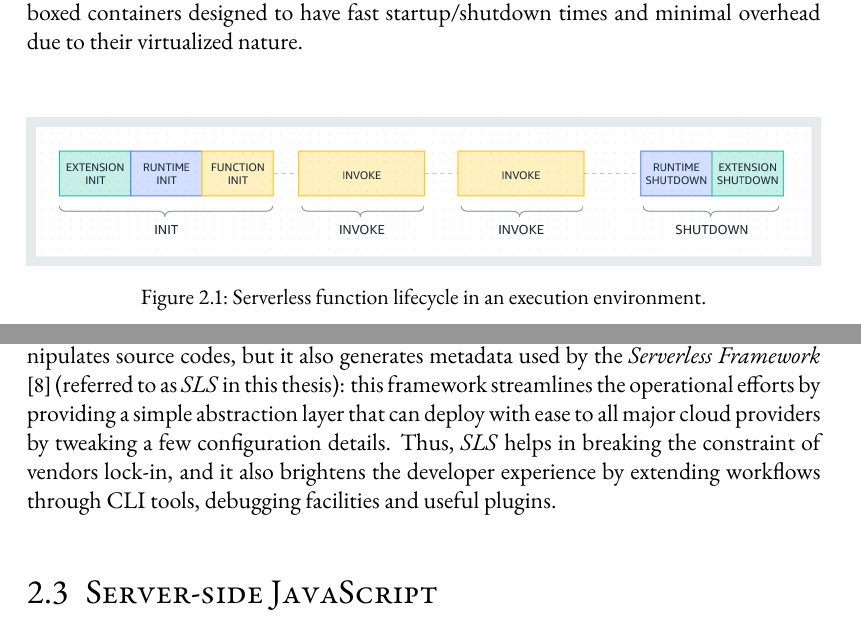
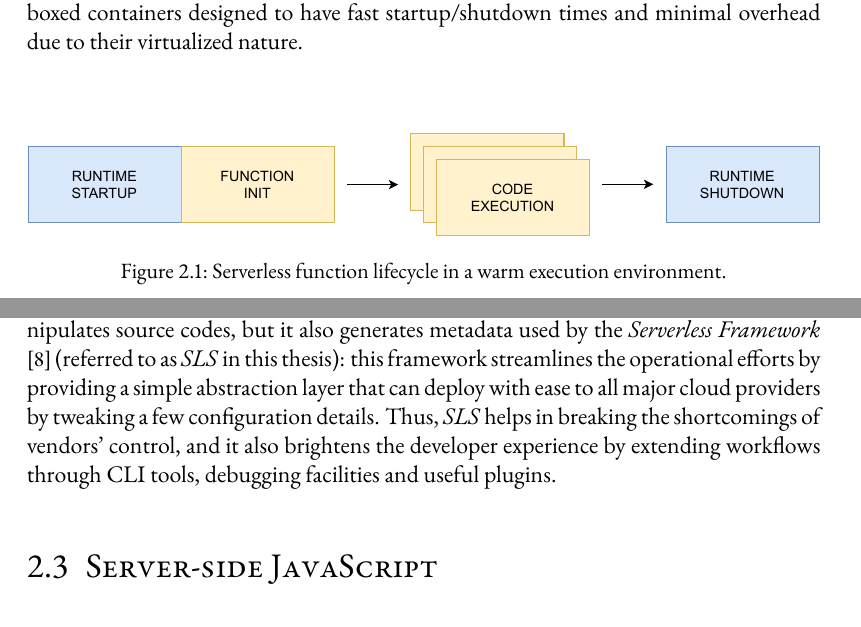
Before and after one commit to Gejsi/bsc-thesis, a LaTeX thesis (src/thesis.tex, which reads src/sections/background.tex): two parts of pages 14 and 18 of 37, joined at a grey line, cut so that both start at the same text. Compiled offline with pdfLaTeX.

Commit message:
Replaced lambda env image

```diff
--- a/src/sections/background.tex
+++ b/src/sections/background.tex
@@ -71,11 +71,10 @@ Execution environments are technically handled differently by the platform provi
 nonetheless they all offer lightweight sandboxed containers designed to
 have fast startup/shutdown times and minimal overhead due to their virtualized nature.
 
-% TODO: replace this image
 \begin{figure}[H]
   \centering
-  \includegraphics[width=\textwidth]{diagrams/lambda.png}
-  \caption{Serverless function lifecycle in an execution environment.}
+  \includegraphics[width=\textwidth]{diagrams/lambda}
+  \caption{Serverless function lifecycle in a warm execution environment.}
   \label{fig:serverless-functions-lifecycle}
 \end{figure}
 
@@ -212,7 +211,7 @@ To simplify the development of serverless architectures even more,
 by the \textit{Serverless Framework} \cite{sls} (referred to as \textit{SLS} in this thesis):
 this framework streamlines the operational efforts by providing a simple abstraction layer
 that can deploy with ease to all major cloud providers by tweaking a few configuration details.
-Thus, \textit{SLS} helps in breaking the constraint of vendors lock-in, and it also brightens
+Thus, \textit{SLS} helps in breaking the shortcomings of vendors' control, and it also brightens
 the developer experience by extending workflows through CLI tools, debugging facilities and useful plugins.
 
 \section{Server-side JavaScript}
```
Also changed, not shown: src/diagrams/lambda.pdf (added), src/diagrams/lambda.png (deleted), src/sections/background.tex (2 more changed lines), 1 other file.
